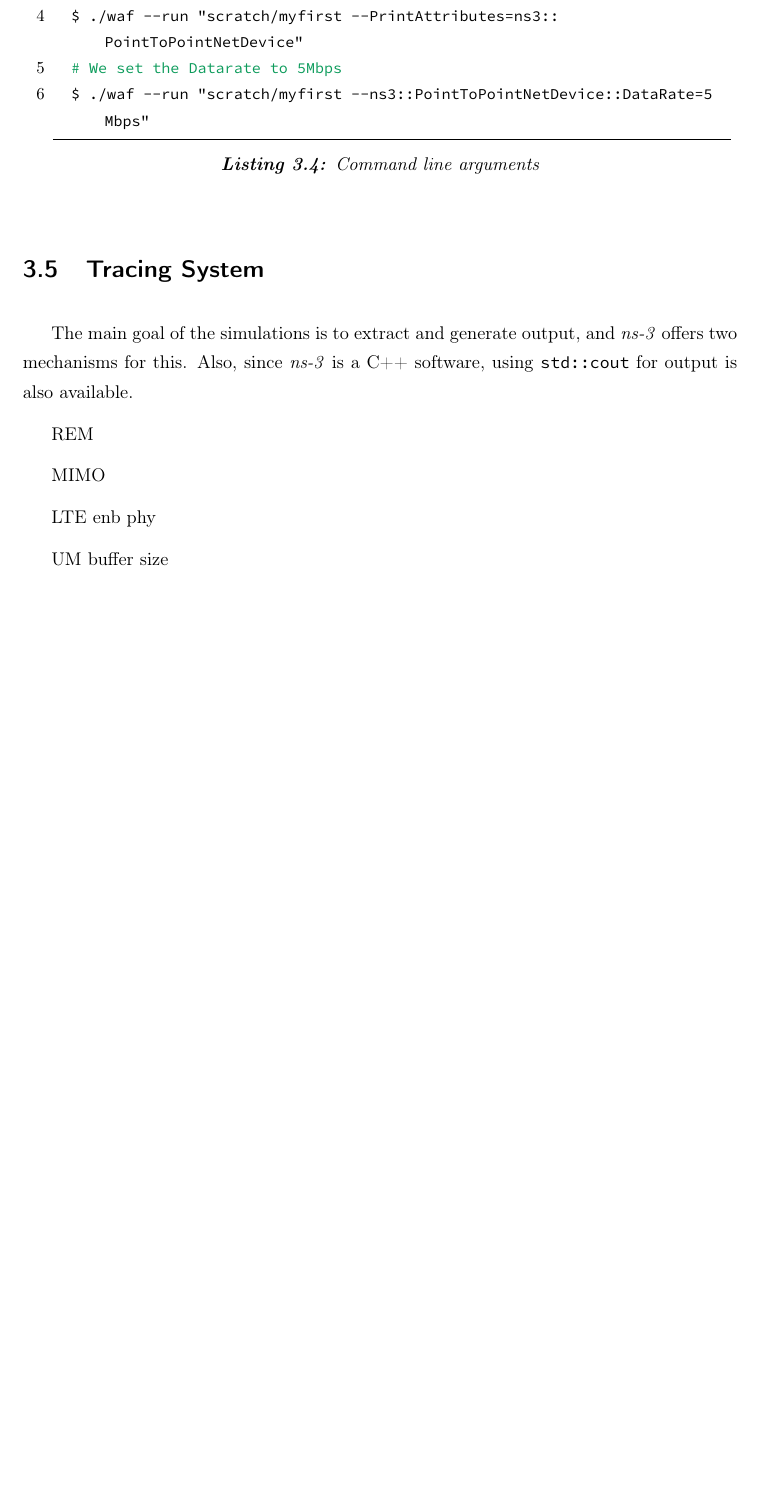
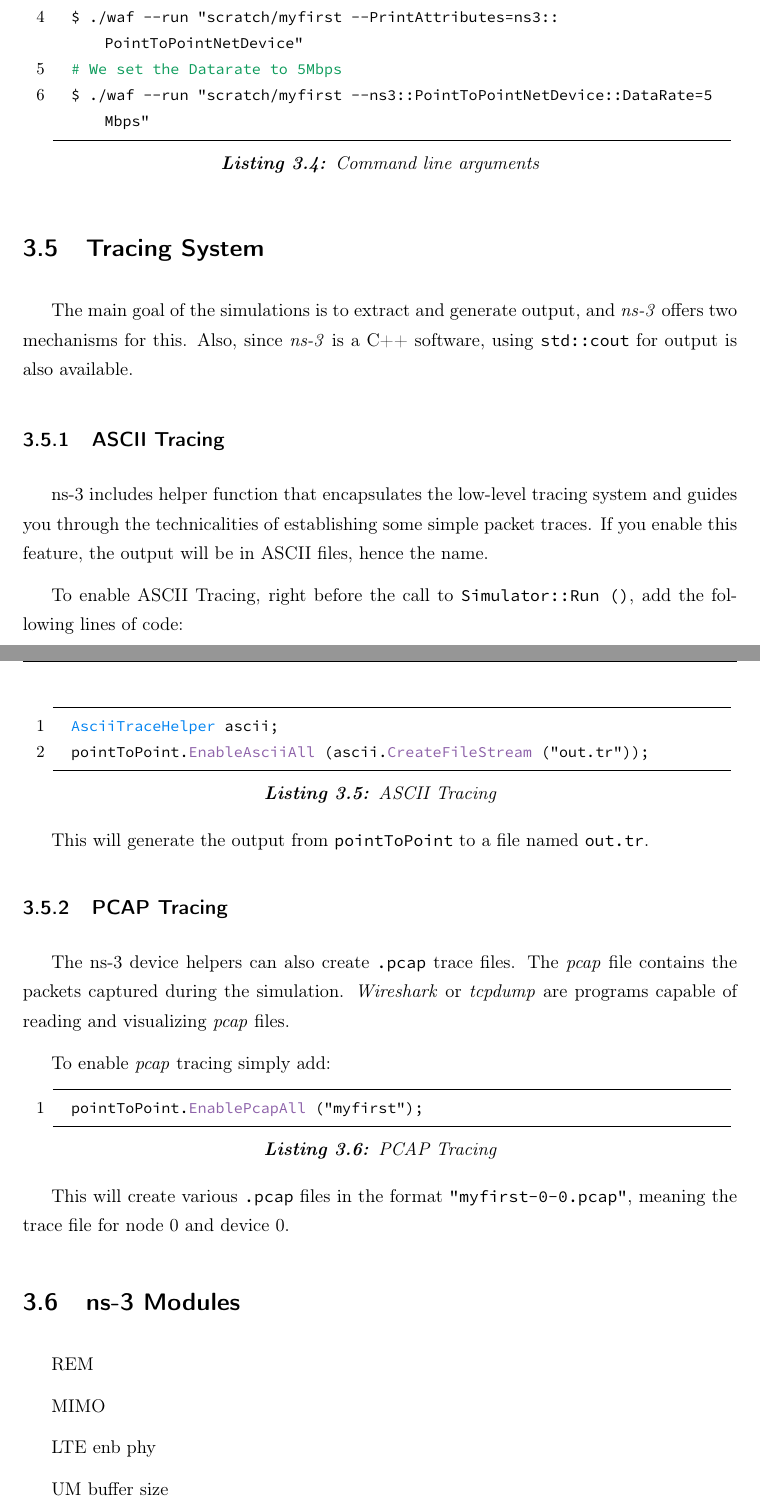
Before and after one commit to xxliu95/TFM, a LaTeX thesis (main.tex, which reads 3-ns3.tex): part of page 48 of 61 before the commit and two parts of pages 46 and 47 of 59 after it, the two joined at a grey line, cut so that both start at the same text, the shorter picture padded with empty space. Compiled offline with pdfLaTeX.

Commit message:
14-06-2021

```diff
--- a/3-ns3.tex
+++ b/3-ns3.tex
@@ -124,6 +124,36 @@ The main goal of the simulations is to extract and generate output, and \textit{
 mechanisms for this. Also, since \textit{ns-3} is a C++ software, using \texttt{std::cout} for
 output is also available.
 
+\subsection{ASCII Tracing}
+ns-3 includes helper function that encapsulates the low-level tracing system and guides you
+through the technicalities of establishing some simple packet traces. If you enable this feature,
+the output will be in ASCII files, hence the name.
+
+To enable ASCII Tracing, right before the call to \texttt{Simulator::Run ()}, add the following lines
+of code:
+
+\begin{lstlisting}[escapechar=@, language=myC++,caption={ASCII Tracing}, captionpos=b]
+  AsciiTraceHelper ascii;
+  pointToPoint.EnableAsciiAll (ascii.CreateFileStream ("out.tr"));
+\end{lstlisting}
+
+This will generate the output from \texttt{pointToPoint} to a file named \texttt{out.tr}.
+
+\subsection{PCAP Tracing}
+The ns-3 device helpers can also create \texttt{.pcap} trace files. The \textit{pcap} file
+contains the packets captured during the simulation. \textit{Wireshark} or \textit{tcpdump}
+are programs capable of reading and visualizing \textit{pcap} files.
+
+To enable \textit{pcap} tracing simply add:
+\begin{lstlisting}[escapechar=@, language=myC++,caption={PCAP Tracing}, captionpos=b]
+  pointToPoint.EnablePcapAll ("myfirst");
+\end{lstlisting}
+
+This will create various \texttt{.pcap} files in the format \texttt{"myfirst-0-0.pcap"}, meaning
+the trace file for node 0 and device 0.
+
+\section{ns-3 Modules}
+
 REM
 
 MIMO
--- a/main.tex
+++ b/main.tex
@@ -17,6 +17,7 @@
 \usepackage[acronym]{glossaries}
 \usepackage{booktabs}
 \usepackage[usenames,dvipsnames,table]{xcolor}
+\usepackage{scrhack}
 
 % \makeglossaries
 \renewcommand{\UrlFont}{\ttfamily\footnotesize}
@@ -54,7 +55,9 @@
 \usepackage{tipa}
 
 \definecolor{mygreen}{RGB}{12, 155, 91}
+\definecolor{myred}{RGB}{204, 40, 40}
 \definecolor{myblue}{RGB}{0, 130, 240}
+\definecolor{mypurple}{RGB}{140, 96, 168}
 
 \lstset{
     basicstyle=\small\ttfamily,
@@ -67,8 +70,8 @@
     breaklines=true,
     % keywordstyle=\color{red},
     frame=tb,
-    keywordstyle=[1]\textbf,
-    keywordstyle=[2]\textbf,
+    keywordstyle=[1]\color{myblue},
+    keywordstyle=[2]\color{mypurple},
     keywordstyle=[3]\textbf,
     keywordstyle=[4]\textbf,
     % stringstyle=\color{white}\ttfamily,
```
Also changed, not shown: C-contents.tex (+4 -4 lines), main.tex (34 more changed lines), 1 other file.
